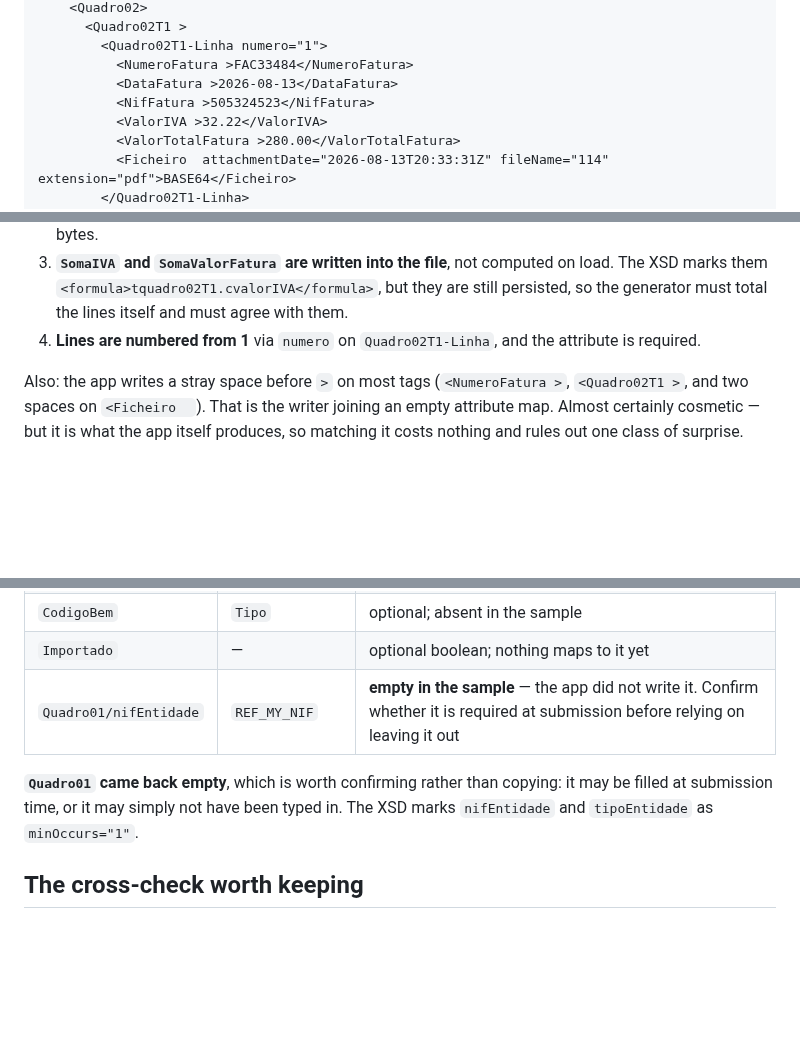
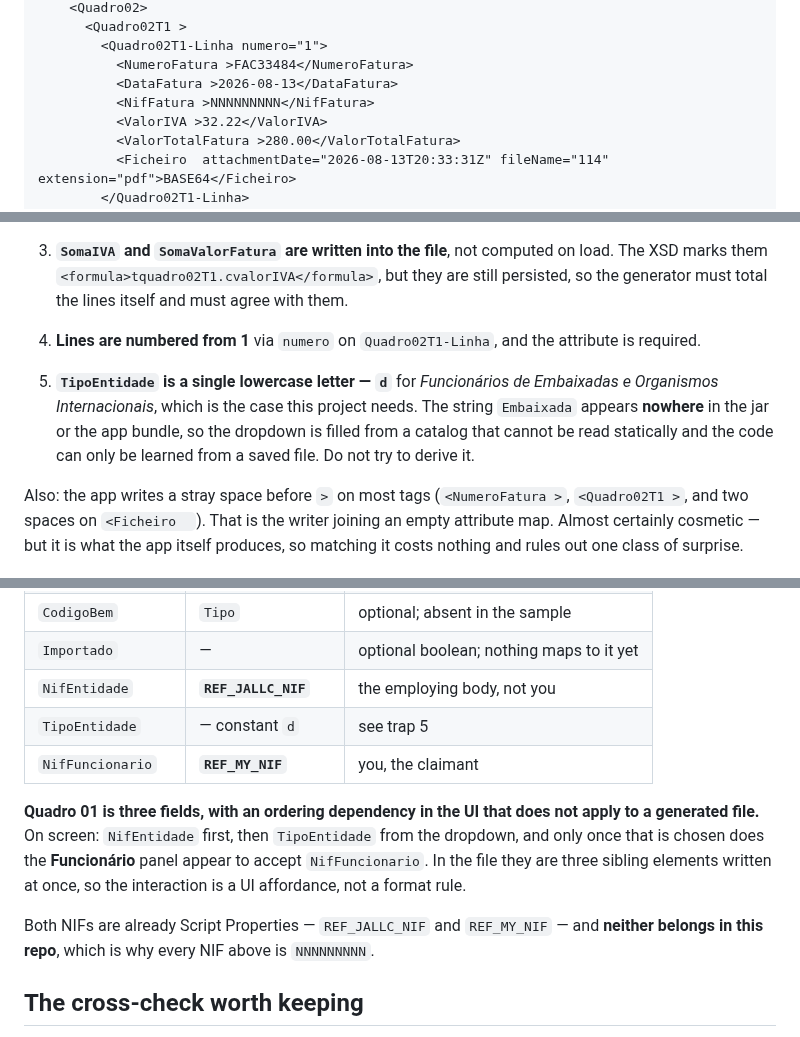
Before and after one commit to jackiepurplecat-max/form-launcher, a Markdown page: v2/IVA-EXPORT-FORMAT.md, 3 parts joined by grey strips. Rendered like a GitHub page; blank space fills up the shorter version.

Commit message:
Quadro 01 completes the DRORIVA format, and the NIFs come out of the doc
A second save with Quadro 01 filled supplies the last unknown. It is three
sibling elements - NifEntidade, TipoEntidade, NifFuncionario - so the earlier
empty Quadro01 was simply a file saved before that panel was typed into, not a
bug and not something filled at submission time.

TipoEntidade is a single lowercase letter, "d", for Funcionarios de Embaixadas
e Organismos Internacionais. Recorded as a trap because it cannot be derived:
the string Embaixada appears nowhere in the jar or the app bundle, so the
dropdown is filled from a catalog that cannot be read statically and the code is
only visible in a saved file.

The UI has an ordering dependency that the file does not: NifEntidade, then the
Tipo dropdown, and only once Tipo is chosen does the Funcionario panel appear to
accept NifFuncionario. A generator writes all three at once, so that is an
affordance rather than a format rule, and the note says so to stop it being
mistaken for one.

Mapping: NifEntidade is REF_JALLC_NIF, the employing body, and NifFuncionario is
REF_MY_NIF, the claimant - the two are easy to transpose.

Every NIF in the document is now NNNNNNNNN. The first version of this file
carried a real supplier NIF out of the sample, which was careless in a public
repo; both NIFs from Quadro 01 are real too and are already Script Properties
precisely so they stay out of here.

Co-Authored-By: Claude Opus 5 (1M context) <noreply@anthropic.com>

```diff
--- a/v2/IVA-EXPORT-FORMAT.md
+++ b/v2/IVA-EXPORT-FORMAT.md
@@ -36,7 +39,7 @@ The published schema is on this machine at
         <Quadro02T1-Linha numero="1">
           <NumeroFatura >FAC33484</NumeroFatura>
           <DataFatura >2026-08-13</DataFatura>
-          <NifFatura >505324523</NifFatura>
+          <NifFatura >NNNNNNNNN</NifFatura>
           <ValorIVA >32.22</ValorIVA>
           <ValorTotalFatura >280.00</ValorTotalFatura>
           <Ficheiro  attachmentDate="2026-08-13T20:33:31Z" fileName="114" extension="pdf">BASE64</Ficheiro>
@@ -66,6 +69,12 @@ The published schema is on this machine at
    agree with them.
 4. **Lines are numbered from 1** via `numero` on `Quadro02T1-Linha`, and the
    attribute is required.
+
+5. **`TipoEntidade` is a single lowercase letter — `d`** for *Funcionários de
+   Embaixadas e Organismos Internacionais*, which is the case this project needs.
+   The string `Embaixada` appears **nowhere** in the jar or the app bundle, so the
+   dropdown is filled from a catalog that cannot be read statically and the code
+   can only be learned from a saved file. Do not try to derive it.
 
 Also: the app writes a stray space before `>` on most tags (`<NumeroFatura >`,
 `<Quadro02T1 >`, and two spaces on `<Ficheiro  `). That is the writer joining an
@@ -102,11 +111,18 @@ loading a generated file back, so prove it before trusting a real submission.
 | `Ficheiro` | the receipt in Drive | base64 |
 | `CodigoBem` | `Tipo` | optional; absent in the sample |
 | `Importado` | — | optional boolean; nothing maps to it yet |
-| `Quadro01/nifEntidade` | `REF_MY_NIF` | **empty in the sample** — the app did not write it. Confirm whether it is required at submission before relying on leaving it out |
+| `NifEntidade` | **`REF_JALLC_NIF`** | the employing body, not you |
+| `TipoEntidade` | — constant `d` | see trap 5 |
+| `NifFuncionario` | **`REF_MY_NIF`** | you, the claimant |
 
-**`Quadro01` came back empty**, which is worth confirming rather than copying: it
-may be filled at submission time, or it may simply not have been typed in. The
-XSD marks `nifEntidade` and `tipoEntidade` as `minOccurs="1"`.
+**Quadro 01 is three fields, with an ordering dependency in the UI that does not
+apply to a generated file.** On screen: `NifEntidade` first, then `TipoEntidade`
+from the dropdown, and only once that is chosen does the **Funcionário** panel
+appear to accept `NifFuncionario`. In the file they are three sibling elements
+written at once, so the interaction is a UI affordance, not a format rule.
+
+Both NIFs are already Script Properties — `REF_JALLC_NIF` and `REF_MY_NIF` — and
+**neither belongs in this repo**, which is why every NIF above is `NNNNNNNNN`.
 
 ## The cross-check worth keeping
 
```
Also changed, not shown: other parts of v2/IVA-EXPORT-FORMAT.md (+3 -0 lines).
